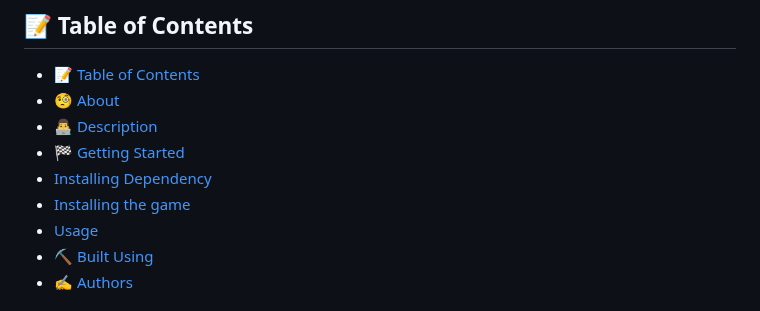
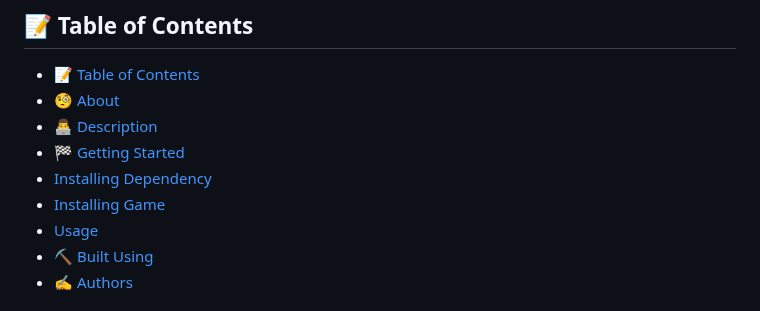
Before and after one commit to Abshir112/TDD_Assignment2, a Markdown page: README.md, the part around the change. GitHub-like rendering.

Commit message:
readme added

```diff
--- a/README.md
+++ b/README.md
@@ -11,8 +11,8 @@
 - [🧐 About ](#-about-)
 - [👨‍💻 Description ](#-description-)
 - [🏁 Getting Started ](#-getting-started-)
-- [Installing Dependency ](#-Installing-Dependency-)
-- [Installing the game](#-Installing-the-game-)
+- [Installing Dependency ](#-installing-dependency-)
+- [Installing Game](#-installing-game-)
 - [Usage](#usage)
 - [⛏️ Built Using ](#️-built-using-)
 - [✍️ Authors ](#️-authors-)
```
